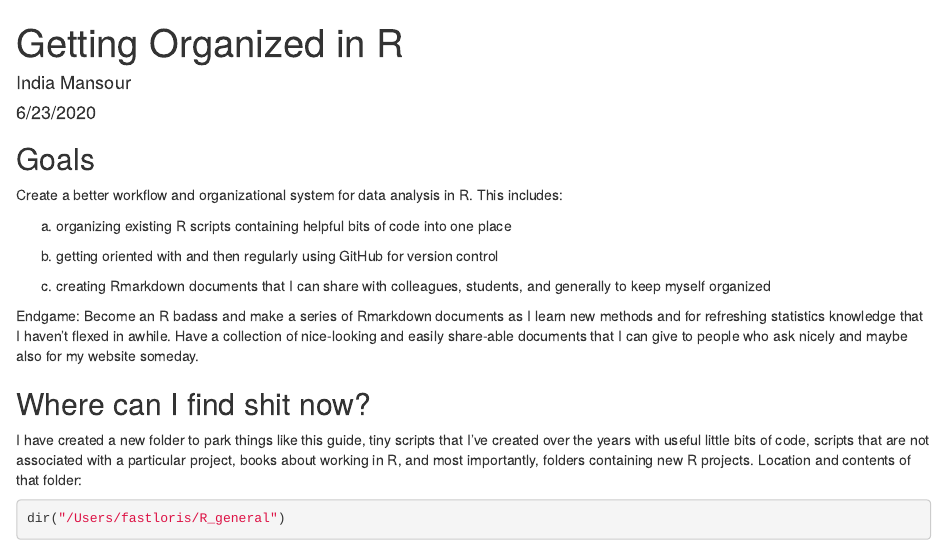
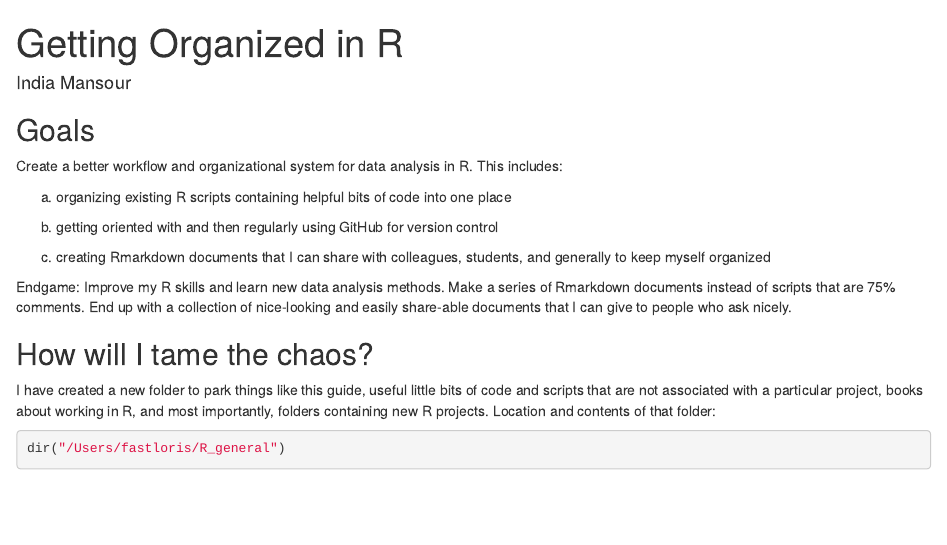
Before and after one commit to i-mansour/initialization, an R Markdown document (R_resources_organization.Rmd): the page in a window 1100 px wide, from its top. Rendered offline with R 4.5, knitr and Pandoc, with nearby package versions.

Commit message:
Commit from RStudio

````diff
--- a/R_resources_organization.Rmd
+++ b/R_resources_organization.Rmd
@@ -1,10 +1,3 @@
----
-title: "Getting Organized in R"
-author: "India Mansour"
-date: "6/23/2020"
-output: html_document
----
-
 ---
 title: "Getting Organized in R"
 author: "India Mansour"
@@ -21,11 +14,11 @@ Create a better workflow and organizational system for data analysis in R. This
 
 (c) creating Rmarkdown documents that I can share with colleagues, students,  and generally to keep myself organized
 
-Endgame: Become an R badass and make a series of Rmarkdown documents as I learn new methods and for refreshing statistics knowledge that I haven't flexed in awhile. Have a collection of nice-looking and easily share-able documents that I can give to people who ask nicely and maybe also for my website someday.
+Endgame: Improve my R skills and learn new data analysis methods. Make a series of Rmarkdown documents instead of scripts that are 75% comments. End up with a collection of nice-looking and easily share-able documents that I can give to people who ask nicely.
 
-## Where can I find shit now?
+## How will I tame the chaos?
 
-I have created a new folder to park things like this guide, tiny scripts that I've created over the years with useful little bits of code, scripts that are not associated with a particular project, books about working in R, and most importantly, folders containing new R projects. Location and contents of that folder:
+I have created a new folder to park things like this guide, useful little bits of code and scripts that are not associated with a particular project, books about working in R, and most importantly, folders containing new R projects. Location and contents of that folder:
 
 ```{r}
 dir("/Users/fastloris/R_general")
````
